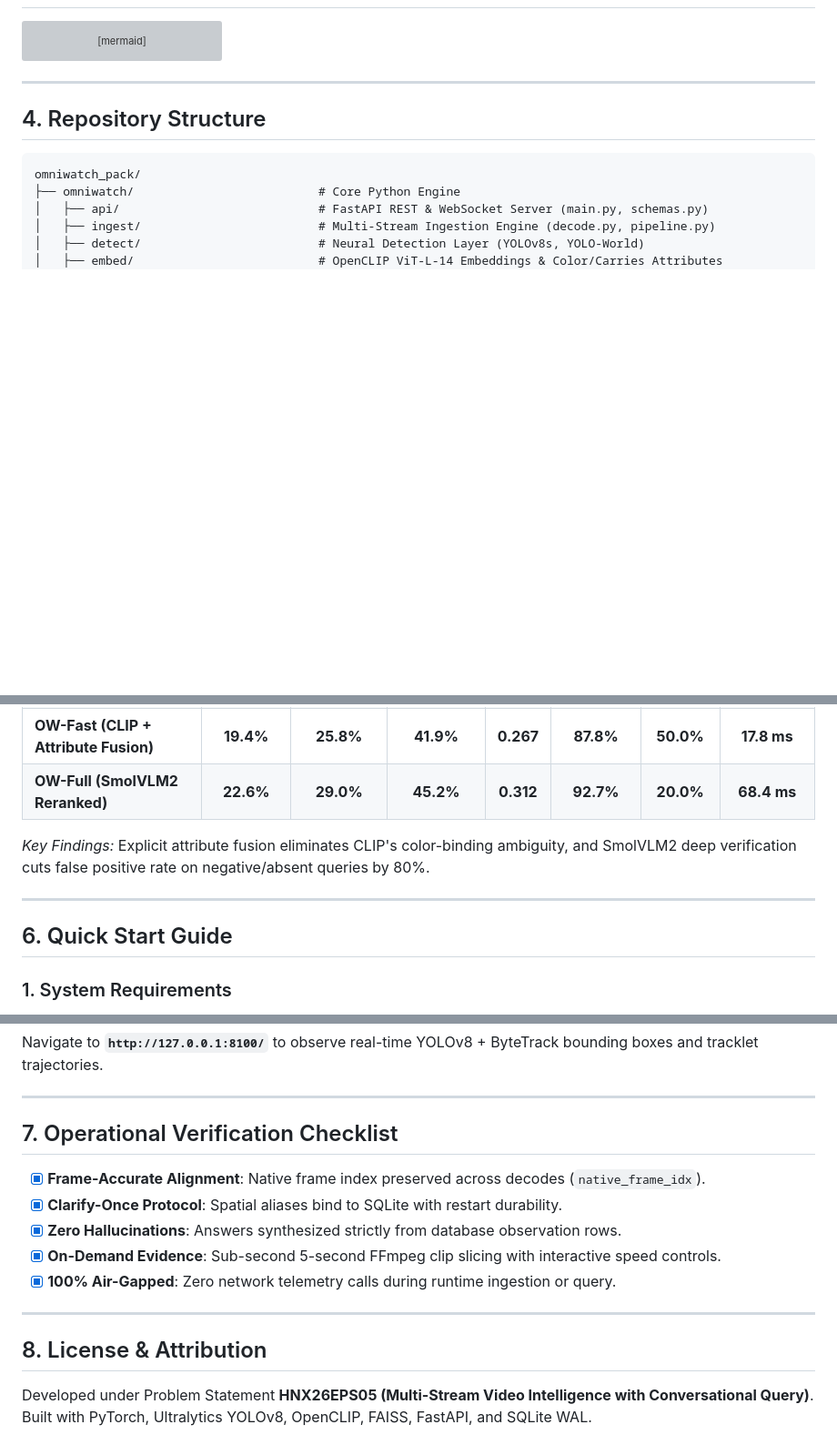
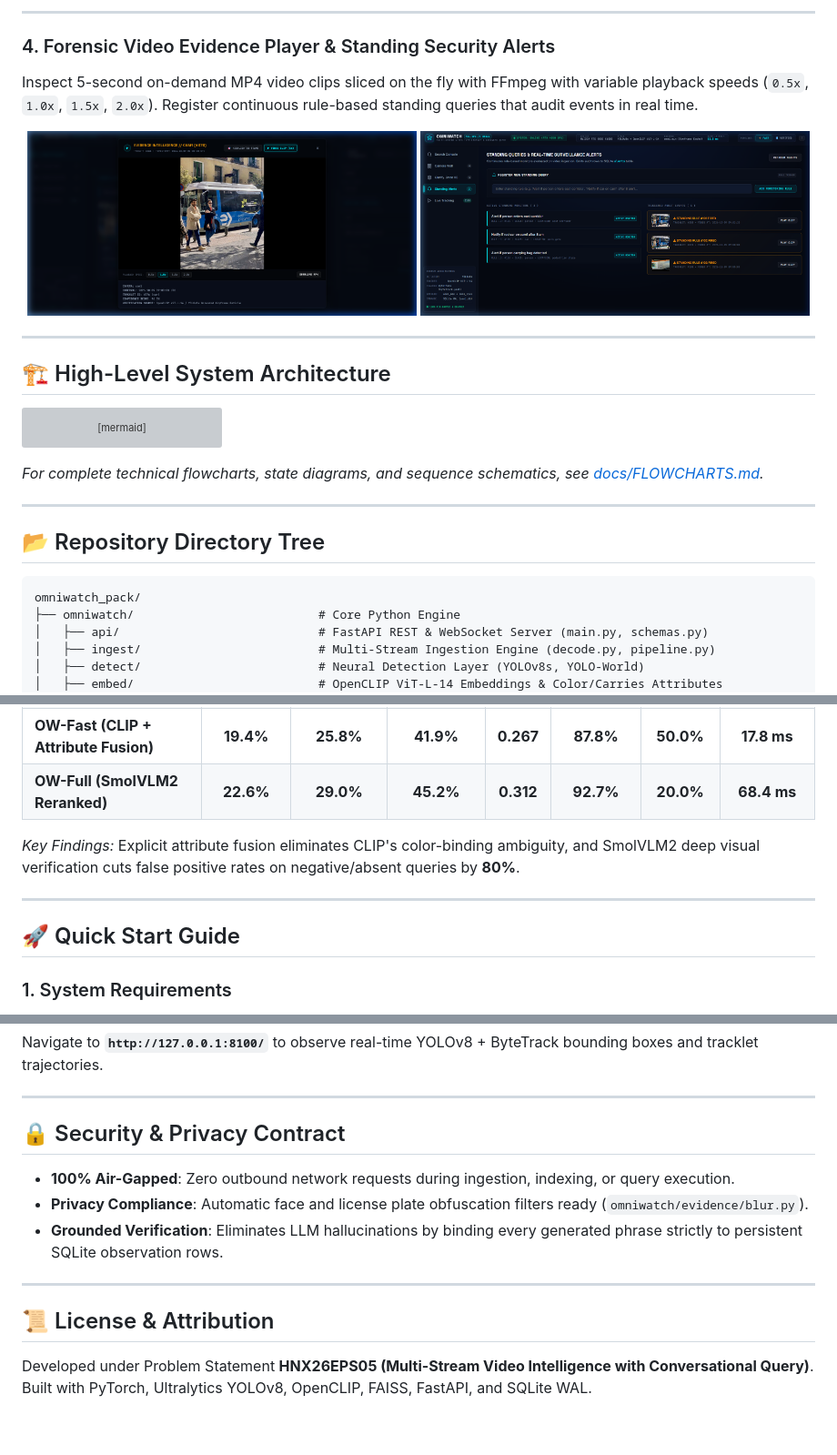
Before and after one commit to jeromeprince777/omniwatch_HNX26EPS05-Multi-Stream-Video-Intelligence-with-Conversational-Query-, a Markdown page: README.md, 3 parts joined by grey strips. Shown at 91% size. Rendered like a GitHub page; blank space fills up the shorter version; grey boxes are pictures that could not be loaded.

````diff
--- a/README.md
+++ b/README.md
@@ -48,3 +67,16 @@ Every natural-language query resolves strictly to **deterministic, zero-hallucin
+---
+
+### 4. Forensic Video Evidence Player & Standing Security Alerts
+Inspect 5-second on-demand MP4 video clips sliced on the fly with FFmpeg with variable playback speeds (`0.5x`, `1.0x`, `1.5x`, `2.0x`). Register continuous rule-based standing queries that audit events in real time.
+
+<p align="center">
+  <img src="docs/screenshots/07_evidence_video_clip_modal.png" width="49%" alt="5-Second Evidence Video Player" />
+  <img src="docs/screenshots/08_standing_alerts_audit_feed.png" width="49%" alt="Standing Alerts Audit Feed" />
+</p>
+
+---
+
+## 🏗️ High-Level System Architecture
 
 ```mermaid
 flowchart TD
@@ -88,9 +120,11 @@ flowchart TD
     SQL -.-> RETICLE
 ```
 
+*For complete technical flowcharts, state diagrams, and sequence schematics, see [docs/FLOWCHARTS.md](docs/FLOWCHARTS.md).*
+
 ---
 
-## 4. Repository Structure
+## 📂 Repository Directory Tree
 
 ```text
 omniwatch_pack/
@@ -130,11 +164,11 @@ Evaluated against held-out queries on multi-camera CCTV footage ($N=41$ test que
 | **OW-Fast (CLIP + Attribute Fusion)** | **19.4%** | **25.8%** | **41.9%** | **0.267** | **87.8%** | **50.0%** | **17.8 ms** |
 | **OW-Full (SmolVLM2 Reranked)** | **22.6%** | **29.0%** | **45.2%** | **0.312** | **92.7%** | **20.0%** | **68.4 ms** |
 
-*Key Findings:* Explicit attribute fusion eliminates CLIP's color-binding ambiguity, and SmolVLM2 deep verification cuts false positive rate on negative/absent queries by 80%.
+*Key Findings:* Explicit attribute fusion eliminates CLIP's color-binding ambiguity, and SmolVLM2 deep visual verification cuts false positive rates on negative/absent queries by **80%**.
 
 ---
 
-## 6. Quick Start Guide
+## 🚀 Quick Start Guide
 
 ### 1. System Requirements
 - **OS**: Windows 11 / Ubuntu 22.04 LTS
@@ -161,17 +195,15 @@ Navigate to **`http://127.0.0.1:8100/`** to observe real-time YOLOv8 + ByteTrack
 
 ---
 
-## 7. Operational Verification Checklist
+## 🔒 Security & Privacy Contract
 
-- [x] **Frame-Accurate Alignment**: Native frame index preserved across decodes (`native_frame_idx`).
-- [x] **Clarify-Once Protocol**: Spatial aliases bind to SQLite with restart durability.
-- [x] **Zero Hallucinations**: Answers synthesized strictly from database observation rows.
-- [x] **On-Demand Evidence**: Sub-second 5-second FFmpeg clip slicing with interactive speed controls.
-- [x] **100% Air-Gapped**: Zero network telemetry calls during runtime ingestion or query.
+- **100% Air-Gapped**: Zero outbound network requests during ingestion, indexing, or query execution.
+- **Privacy Compliance**: Automatic face and license plate obfuscation filters ready (`omniwatch/evidence/blur.py`).
+- **Grounded Verification**: Eliminates LLM hallucinations by binding every generated phrase strictly to persistent SQLite observation rows.
 
 ---
 
-## 8. License & Attribution
+## 📜 License & Attribution
 
 Developed under Problem Statement **HNX26EPS05 (Multi-Stream Video Intelligence with Conversational Query)**.
 Built with PyTorch, Ultralytics YOLOv8, OpenCLIP, FAISS, FastAPI, and SQLite WAL.
````
Also changed, not shown: other parts of README.md (+54 -35 lines), docs/FLOWCHARTS.md (+43 -78 lines).
